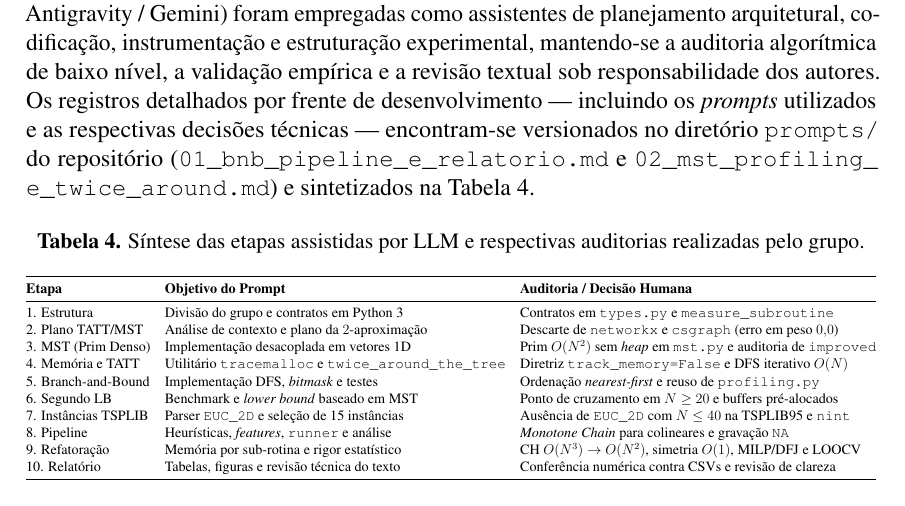
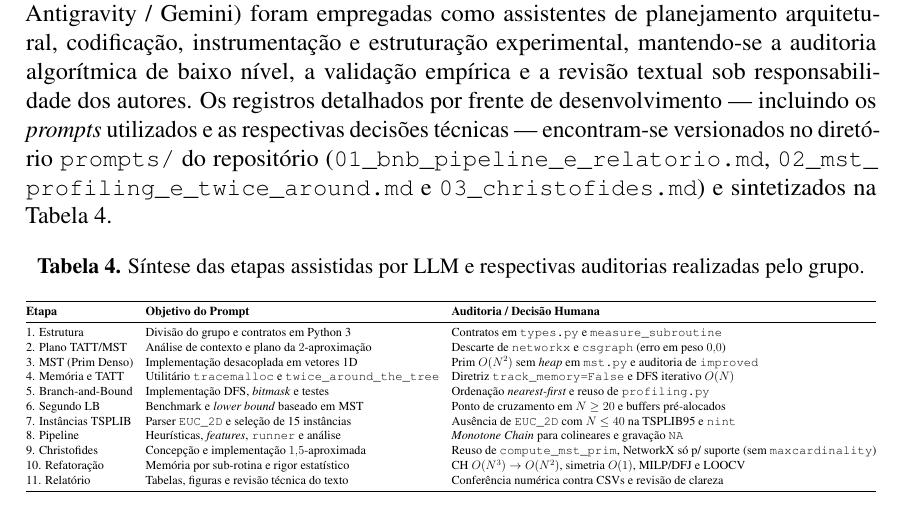
Before and after one commit to Callszone/tp2_alg2, a LaTeX document (report/report.tex): part of page 13 of 13, cut so that both start at the same text. Compiled offline with pdfLaTeX.

Commit message:
Christofides prompt report added to report.tex

```diff
--- a/report/report.tex
+++ b/report/report.tex
@@ -413,7 +413,7 @@ Cormen, T. H., Leiserson, C. E., Rivest, R. L., and Stein, C. (2009).
 % ==============================================================================
 \appendix
 \section{Histórico de Prompts Utilizados (Uso de LLMs)}
-Conforme a política de avaliação da disciplina, ferramentas de IA generativa (Google Antigravity / Gemini) foram empregadas como assistentes de planejamento arquitetural, codificação, instrumentação e estruturação experimental, mantendo-se a auditoria algorítmica de baixo nível, a validação empírica e a revisão textual sob responsabilidade dos autores. Os registros detalhados por frente de desenvolvimento — incluindo os \textit{prompts} utilizados e as respectivas decisões técnicas — encontram-se versionados no diretório \texttt{prompts/} do repositório (\texttt{01\_bnb\_pipeline\_e\_relatorio.md} e \texttt{02\_mst\_profiling\_e\_twice\_around.md}) e sintetizados na Tabela~\ref{tab:historico_prompts}.
+Conforme a política de avaliação da disciplina, ferramentas de IA generativa (Google Antigravity / Gemini) foram empregadas como assistentes de planejamento arquitetural, codificação, instrumentação e estruturação experimental, mantendo-se a auditoria algorítmica de baixo nível, a validação empírica e a revisão textual sob responsabilidade dos autores. Os registros detalhados por frente de desenvolvimento — incluindo os \textit{prompts} utilizados e as respectivas decisões técnicas — encontram-se versionados no diretório \texttt{prompts/} do repositório (\texttt{01\_bnb\_pipeline\_e\_relatorio.md}, \texttt{02\_mst\_profiling\_e\_twice\_around.md} e \texttt{03\_christofides.md}) e sintetizados na Tabela~\ref{tab:historico_prompts}.
 
 \begin{table}[H]
 \centering
@@ -431,8 +431,9 @@ Conforme a política de avaliação da disciplina, ferramentas de IA generativa
 6. Segundo LB & Benchmark e \textit{lower bound} baseado em MST & Ponto de cruzamento em $N \ge 20$ e buffers pré-alocados \\
 7. Instâncias TSPLIB & Parser \texttt{EUC\_2D} e seleção de 15 instâncias & Ausência de \texttt{EUC\_2D} com $N \le 40$ na TSPLIB95 e \texttt{nint} \\
 8. Pipeline & Heurísticas, \textit{features}, \texttt{runner} e análise & \textit{Monotone Chain} para colineares e gravação \texttt{NA} \\
-9. Refatoração & Memória por sub-rotina e rigor estatístico & CH $O(N^3) \to O(N^2)$, simetria $O(1)$, MILP/DFJ e LOOCV \\
-10. Relatório & Tabelas, figuras e revisão técnica do texto & Conferência numérica contra CSVs e revisão de clareza \\
+9. Christofides & Concepção e implementação $1{,}5$-aproximada & Reuso de \texttt{compute\_mst\_prim}, NetworkX só p/ suporte (sem \texttt{maxcardinality}) \\
+10. Refatoração & Memória por sub-rotina e rigor estatístico & CH $O(N^3) \to O(N^2)$, simetria $O(1)$, MILP/DFJ e LOOCV \\
+11. Relatório & Tabelas, figuras e revisão técnica do texto & Conferência numérica contra CSVs e revisão de clareza \\
 \bottomrule
 \end{tabular}%
 }
```
Also changed, not shown: prompts/03_christofides.md (renamed from prompts/christofides.md), report/report.pdf.
